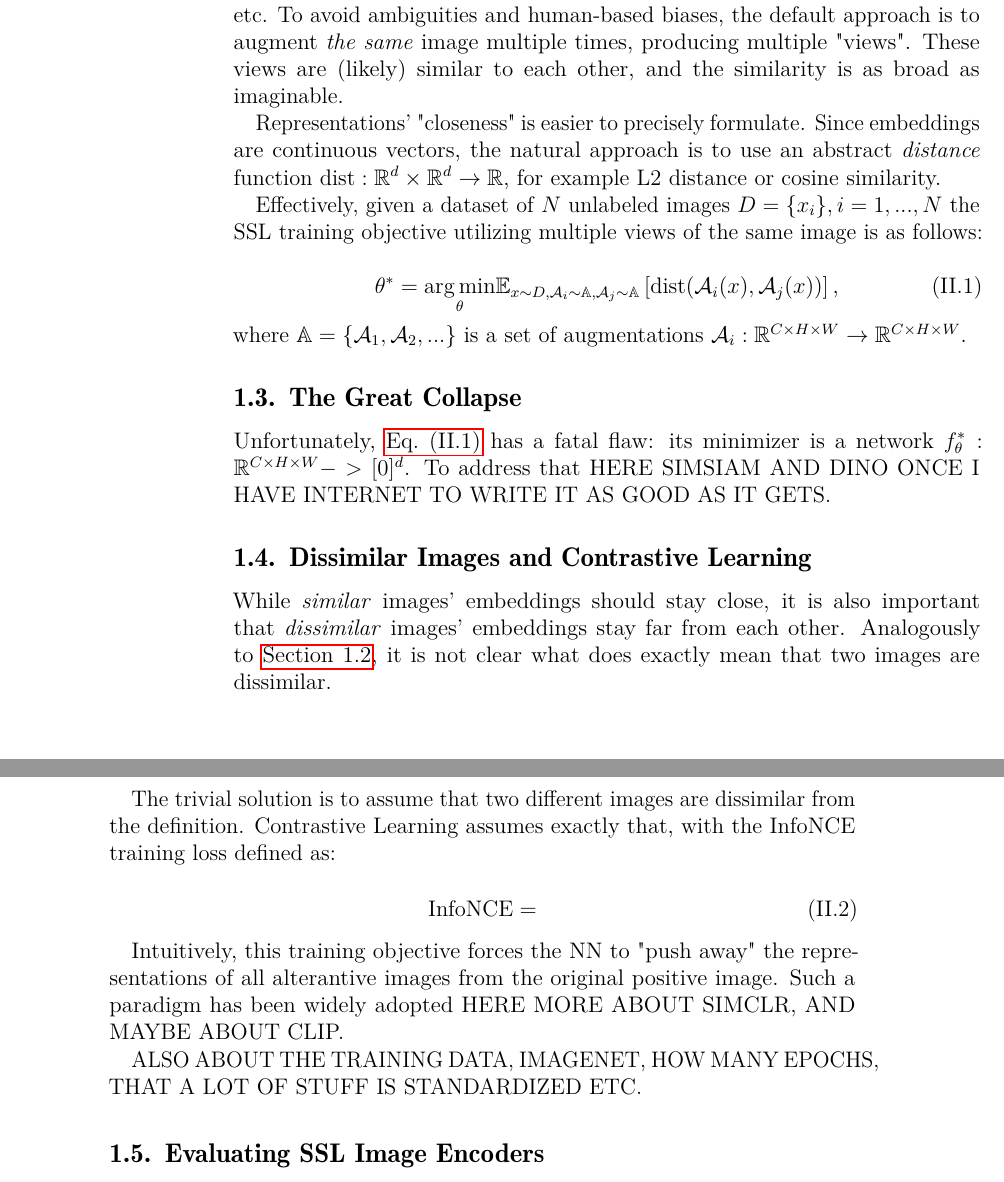
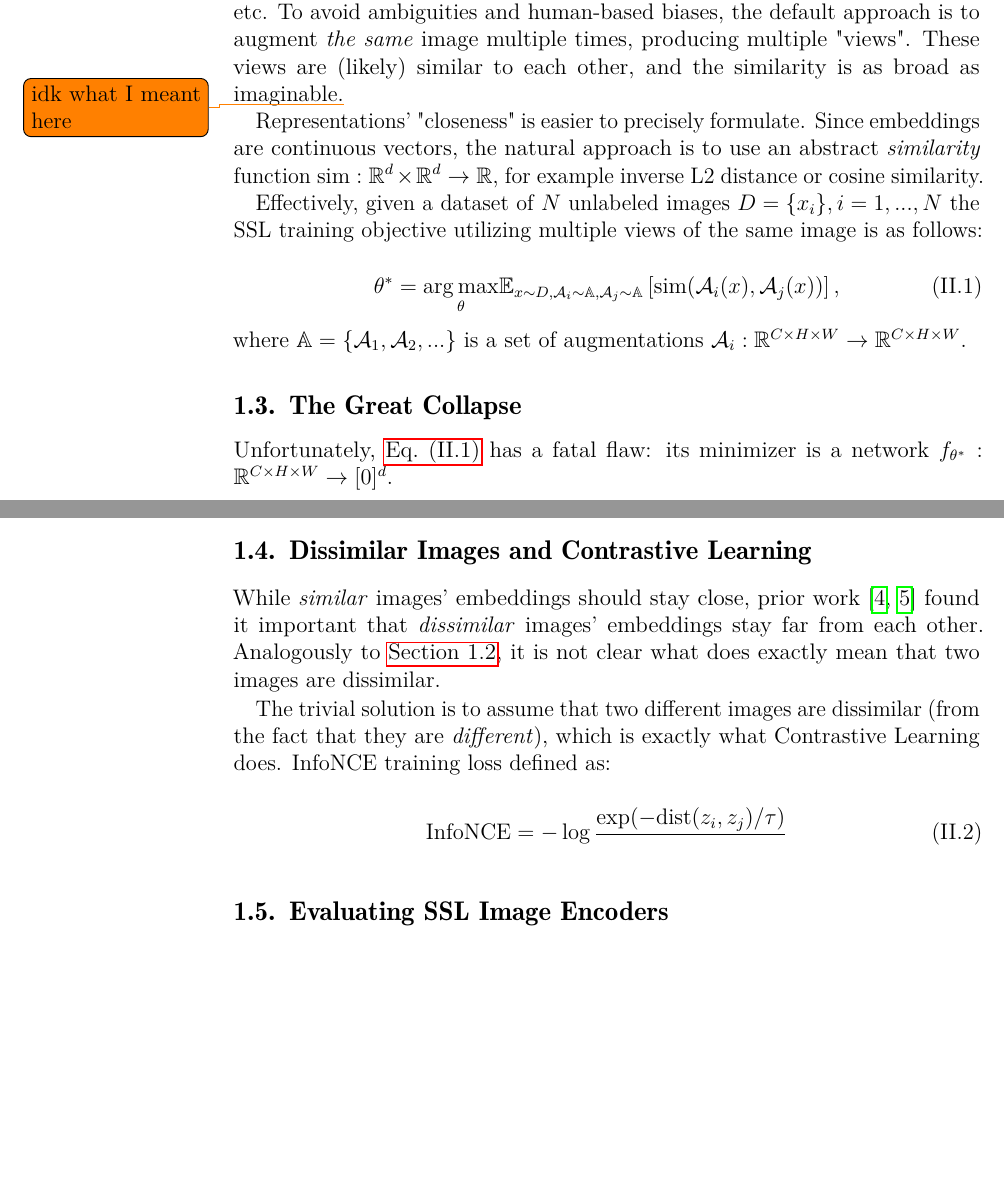
Before and after one commit to Ankowa/mgr_own, a LaTeX thesis (Thesis.tex, which reads Content/Background.tex, Options.tex): two parts of pages 14 and 15 of 77 before the commit and two parts of pages 12 and 14 of 17 after it, joined at a grey line, cut so that both start at the same text, the shorter picture padded with empty space. Compiled offline with pdfLaTeX.

Commit message:
fin simsiam&dino draft

```diff
--- a/Content/Background.tex
+++ b/Content/Background.tex
@@ -20,22 +20,22 @@ More precise view of the above goal is: representations $z_1$, $z_2$ of two \tex
 \subsection{Similar Images and SSL}
 \label{sec:similar_imgs_ssl}
 
-Defining "similarity" of images is tricky, especially since images can be similar in many ways. The similarity may be structural, compositional, semantic, stylistic, etc. To avoid ambiguities and human-based biases, the default approach is to augment \textit{the same} image multiple times, producing multiple "views". These views are (likely) similar to each other, and the similarity is as broad as imaginable.
+Defining "similarity" of images is tricky, especially since images can be similar in many ways. The similarity may be structural, compositional, semantic, stylistic, etc. To avoid ambiguities and human-based biases, the default approach is to augment \textit{the same} image multiple times, producing multiple "views". These views are (likely) similar to each other, and the similarity is as broad as imaginable.\todo{idk what I meant here}
 
-Representations' "closeness" is easier to precisely formulate. Since embeddings are continuous vectors, the natural approach is to use an abstract \textit{distance} function $\text{dist}: \mathbb{R}^d\times\mathbb{R}^d\rightarrow\mathbb{R}$, for example L2 distance or cosine similarity.
+Representations' "closeness" is easier to precisely formulate. Since embeddings are continuous vectors, the natural approach is to use an abstract \textit{similarity} function $\text{sim}: \mathbb{R}^d\times\mathbb{R}^d\rightarrow\mathbb{R}$, for example inverse L2 distance or cosine similarity.
 
 Effectively, given a dataset of $N$ unlabeled images $D=\{x_i\},i=1,...,N$ the SSL training objective utilizing multiple views of the same image is as follows:
 
 \begin{equation}
+    \theta^*=\underset{\theta}{\argmax}
+    \mathbb{E}_{x\sim D,\mathcal{A}_i\sim{\mathbb{A}},\mathcal{A}_j\sim\mathbb{A}}
+    \left[
+        \text{sim}(\mathcal{A}_i(x),\mathcal{A}_j(x))
+        \right]\text{,}
     \label{eq:loss_ssl_sim}
-    \theta^*=\underset{\theta}{\argmin}
-        \mathbb{E}_{x\sim D,\mathcal{A}_i\sim{\mathbb{A}},\mathcal{A}_j\sim\mathbb{A}}
-        \left[
-        \text{dist}(\mathcal{A}_i(x),\mathcal{A}_j(x))
-        \right]\text{,}
 \end{equation}
 where $\mathbb{A}=\{\mathcal{A}_1,\mathcal{A}_2,...\}$ is a set of augmentations $\mathcal{A}_i: \mathbb{R}^{C\times H\times W} \rightarrow \mathbb{R}^{C\times H\times W}$.
 
-\subsection{The Great Collapse}
+\subsection{The Great Collapse}\label{sec:ssl_collapse}
 
-Unfortunately,~\cref{eq:loss_ssl_sim} has a fatal flaw: its minimizer is a network $f_\theta^*: \mathbb{R}^{C\times H\times W}->[0]^d$. To address that HERE SIMSIAM AND DINO ONCE I HAVE INTERNET TO WRITE IT AS GOOD AS IT GETS.
+Unfortunately,~\cref{eq:loss_ssl_sim} has a fatal flaw: its minimizer is a network $f_{\theta^*}: \mathbb{R}^{C\times H\times W}\rightarrow[0]^d$.
@@ -42,18 +57,18 @@ Unfortunately,~\cref{eq:loss_ssl_sim} has a fatal flaw: its minimizer is a netwo
 
 \subsection{Dissimilar Images and Contrastive Learning}
 
-While \textit{similar} images' embeddings should stay close, it is also important that \textit{dissimilar} images' embeddings stay far from each other. Analogously to~\cref{sec:similar_imgs_ssl}, it is not clear what does exactly mean that two images are dissimilar.
+While \textit{similar} images' embeddings should stay close, prior work~\cite{radford2021learning,chen2020simple} found it important that \textit{dissimilar} images' embeddings stay far from each other. Analogously to~\cref{sec:similar_imgs_ssl}, it is not clear what does exactly mean that two images are dissimilar.
 
-The trivial solution is to assume that two different images are dissimilar from the definition. Contrastive Learning assumes exactly that, with the InfoNCE training loss defined as:
+The trivial solution is to assume that two different images are dissimilar (from the fact that they are \textit{different}), which is exactly what Contrastive Learning does. InfoNCE training loss defined as:
 
 \begin{equation}
     \label{eq:infonce}
-    \text{InfoNCE}=
+    \text{InfoNCE}=-\log\frac{\exp(-\text{dist}(z_i,z_j)/\tau)}{}
 \end{equation}
 
-Intuitively, this training objective forces the NN to "push away" the representations of all alterantive images from the original positive image. Such a paradigm has been widely adopted HERE MORE ABOUT SIMCLR, AND MAYBE ABOUT CLIP.
+% Intuitively, this training objective forces the NN to "push away" the representations of all alterantive images from the original positive image. Such a paradigm has been widely adopted HERE MORE ABOUT SIMCLR, AND MAYBE ABOUT CLIP.
 
-ALSO ABOUT THE TRAINING DATA, IMAGENET, HOW MANY EPOCHS, THAT A LOT OF STUFF IS STANDARDIZED ETC.
+% ALSO ABOUT THE TRAINING DATA, IMAGENET, HOW MANY EPOCHS, THAT A LOT OF STUFF IS STANDARDIZED ETC.
 
 \subsection{Evaluating SSL Image Encoders}
 
--- a/Options.tex
+++ b/Options.tex
@@ -25,6 +25,7 @@
 \usepackage{tabularx}
 \usepackage{bm}
 \usepackage{xspace}
+\usepackage{todonotes}
 
 % Put figures in the Figures/ directory and include them by file name, e.g.
 % \includegraphics[width=\linewidth]{my-figure}
```
Also changed, not shown: Literature.bib (+18 -1 lines), Thesis.tex (+11 -11 lines), saartex.cls (line endings or trailing spaces), Content/Background.tex (15 more changed lines), 1 other file.
